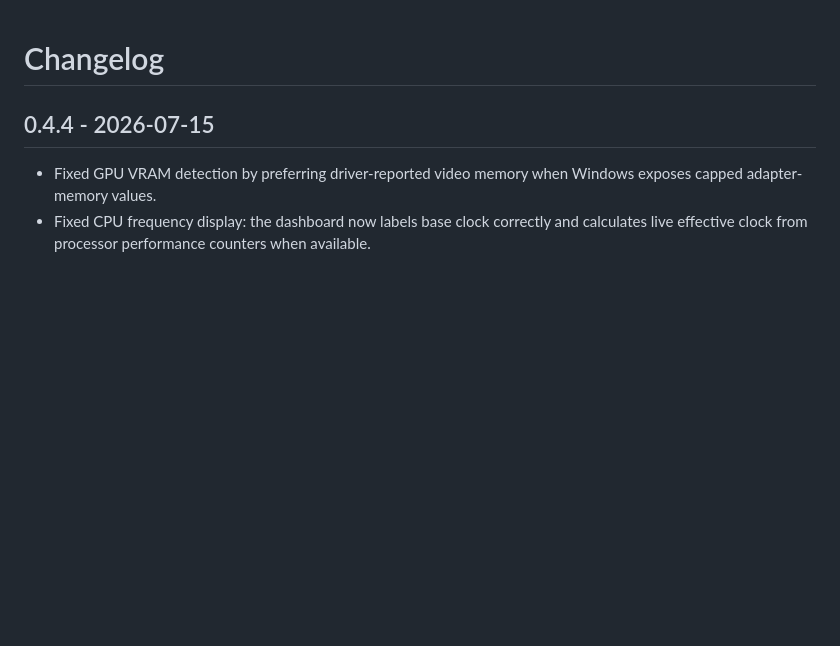
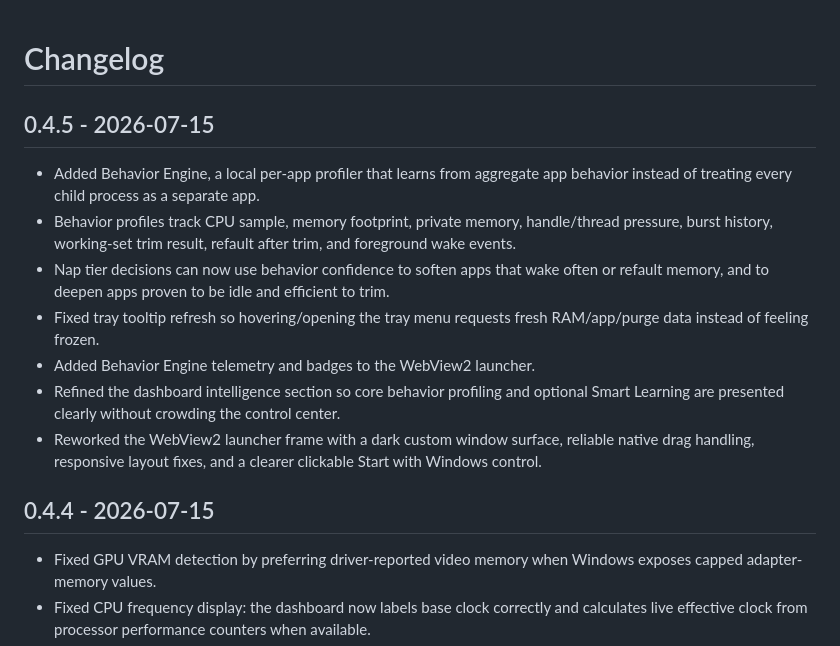
Before and after one commit to kingkaozydev/smart-background-nap, a Markdown page: CHANGELOG.md, the part around the change. GitHub-like rendering; blank space fills up the shorter version.

```diff
--- a/CHANGELOG.md
+++ b/CHANGELOG.md
@@ -1,4 +1,14 @@
 # Changelog
+## 0.4.5 - 2026-07-15
+
+- Added Behavior Engine, a local per-app profiler that learns from aggregate app behavior instead of treating every child process as a separate app.
+- Behavior profiles track CPU sample, memory footprint, private memory, handle/thread pressure, burst history, working-set trim result, refault after trim, and foreground wake events.
+- Nap tier decisions can now use behavior confidence to soften apps that wake often or refault memory, and to deepen apps proven to be idle and efficient to trim.
+- Fixed tray tooltip refresh so hovering/opening the tray menu requests fresh RAM/app/purge data instead of feeling frozen.
+- Added Behavior Engine telemetry and badges to the WebView2 launcher.
+- Refined the dashboard intelligence section so core behavior profiling and optional Smart Learning are presented clearly without crowding the control center.
+- Reworked the WebView2 launcher frame with a dark custom window surface, reliable native drag handling, responsive layout fixes, and a clearer clickable Start with Windows control.
+
 ## 0.4.4 - 2026-07-15
 
 - Fixed GPU VRAM detection by preferring driver-reported video memory when Windows exposes capped adapter-memory values.
```
Also changed, not shown: README.md (+13 -1 lines), RELEASE_NOTES.md (+14 -12 lines), docs/images/smart-nap-about-panel.png (added), docs/images/smart-nap-social-preview.png, 6 other files.
